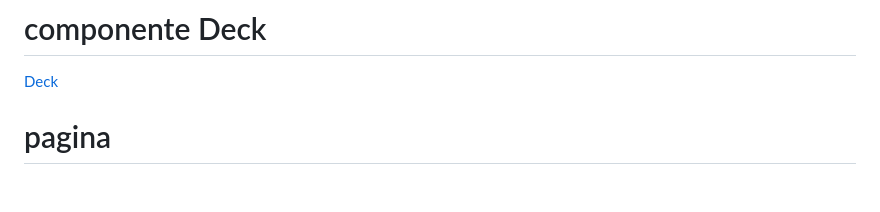
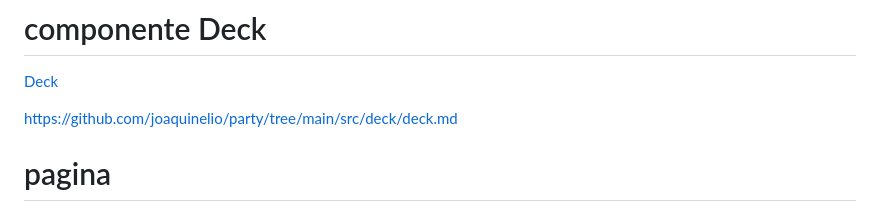
Before and after one commit to joaquinelio/party, a Markdown page: docs/blueprint.md, the part around the change. Rendered like a GitHub page; blank space fills up the shorter version.

```diff
--- a/docs/blueprint.md
+++ b/docs/blueprint.md
@@ -7,6 +7,7 @@ Metodos y propiedades en ingles -cosa que me olvido-
 
 [Deck](src/deck/deck.md)
 
+https://github.com/joaquinelio/party/tree/main/src/deck/deck.md
 
 # pagina
 
```
